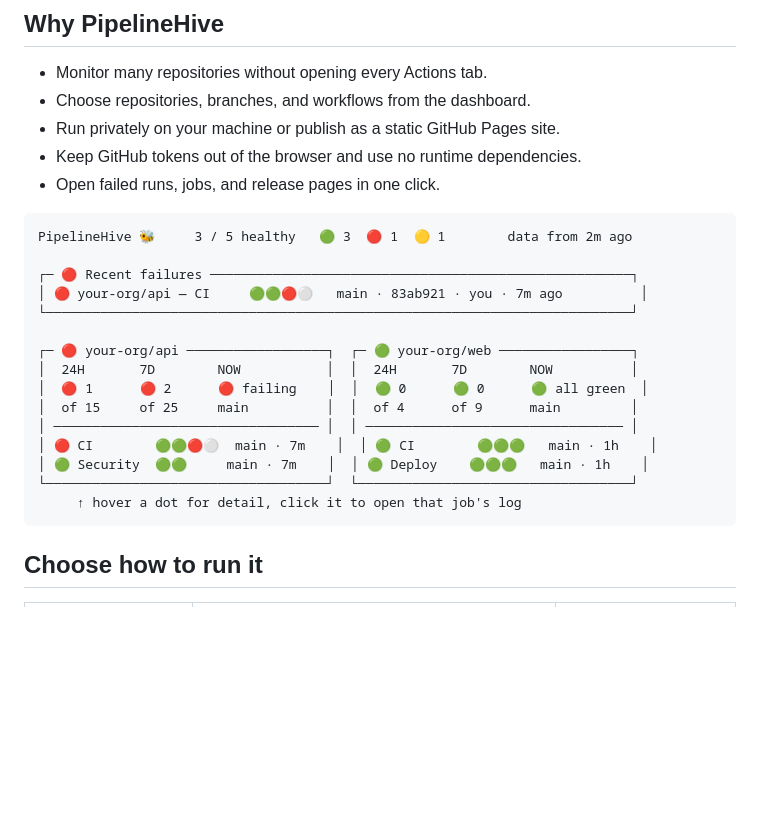
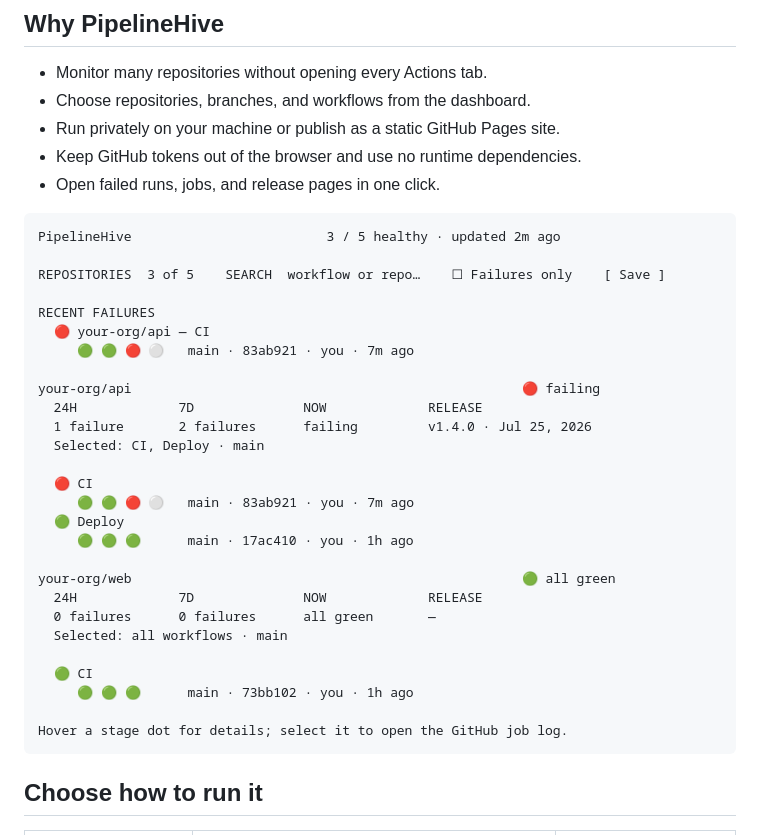
Before and after one commit to d2k-klin/gh-pipeline-viewer, a Markdown page: README.md, the part around the change. GitHub-like rendering; blank space fills up the shorter version.

Commit message:
feat: update README with enhanced dashboard display and recent failures section

````diff
--- a/README.md
+++ b/README.md
@@ -20,21 +20,33 @@ directly to the failed GitHub Actions step.
 - Open failed runs, jobs, and release pages in one click.
 
 ```
-PipelineHive 🐝     3 / 5 healthy   🟢 3  🔴 1  🟡 1        data from 2m ago
+PipelineHive                         3 / 5 healthy · updated 2m ago
 
-┌─ 🔴 Recent failures ──────────────────────────────────────────────────────┐
-│ 🔴 your-org/api — CI     🟢🟢🔴⚪   main · 83ab921 · you · 7m ago          │
-└───────────────────────────────────────────────────────────────────────────┘
+REPOSITORIES  3 of 5    SEARCH  workflow or repo…    ☐ Failures only    [ Save ]
 
-┌─ 🔴 your-org/api ──────────────────┐  ┌─ 🟢 your-org/web ─────────────────┐
-│  24H       7D        NOW           │  │  24H       7D        NOW          │
-│  🔴 1      🔴 2      🔴 failing    │  │  🟢 0      🟢 0      🟢 all green  │
-│  of 15     of 25     main          │  │  of 4      of 9      main         │
-│ ────────────────────────────────── │  │ ───────────────────────────────── │
-│ 🔴 CI        🟢🟢🔴⚪  main · 7m    │  │ 🟢 CI        🟢🟢🟢   main · 1h    │
-│ 🟢 Security  🟢🟢     main · 7m    │  │ 🟢 Deploy    🟢🟢🟢   main · 1h    │
-└────────────────────────────────────┘  └───────────────────────────────────┘
-     ↑ hover a dot for detail, click it to open that job's log
+RECENT FAILURES
+  🔴 your-org/api — CI
+     🟢 🟢 🔴 ⚪   main · 83ab921 · you · 7m ago
+
+your-org/api                                                  🔴 failing
+  24H             7D              NOW             RELEASE
+  1 failure       2 failures      failing         v1.4.0 · Jul 25, 2026
+  Selected: CI, Deploy · main
+
+  🔴 CI
+     🟢 🟢 🔴 ⚪   main · 83ab921 · you · 7m ago
+  🟢 Deploy
+     🟢 🟢 🟢      main · 17ac410 · you · 1h ago
+
+your-org/web                                                  🟢 all green
+  24H             7D              NOW             RELEASE
+  0 failures      0 failures      all green       —
+  Selected: all workflows · main
+
+  🟢 CI
+     🟢 🟢 🟢      main · 73bb102 · you · 1h ago
+
+Hover a stage dot for details; select it to open the GitHub job log.
 ```
 
 ## Choose how to run it
````
